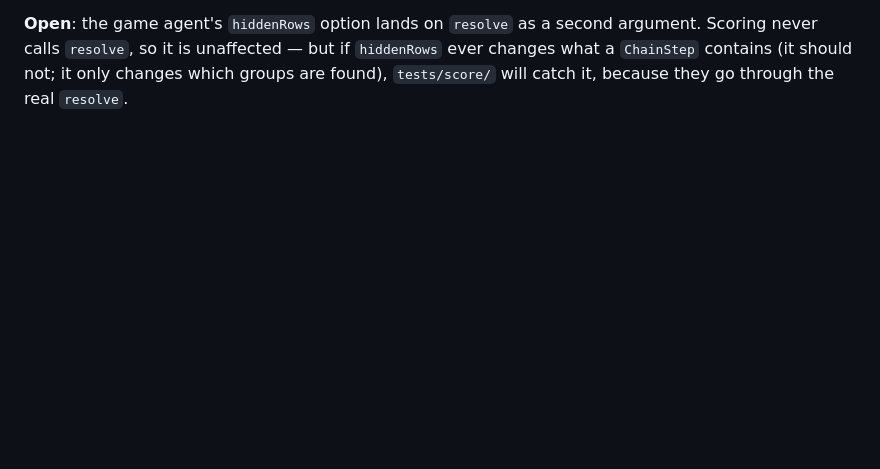
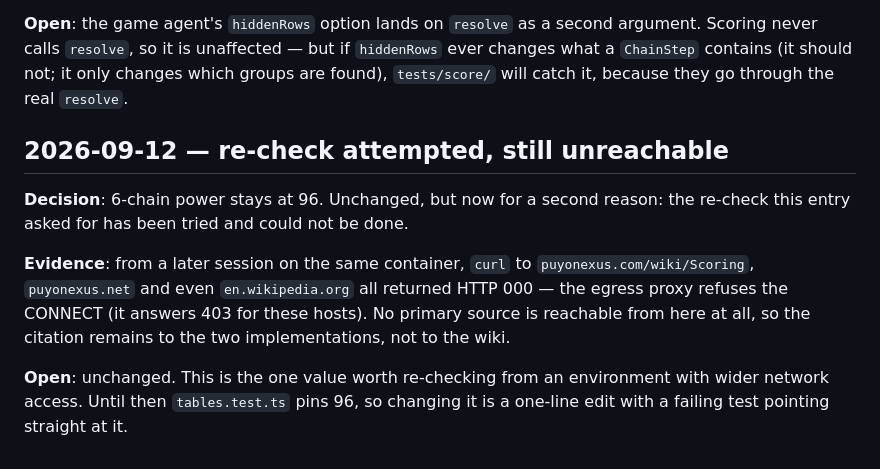
Before and after one commit to delaemon/claude-code-sandbox, a Markdown page: docs/worklog/score.md, the part around the change. Drawn GitHub-style; blank space fills up the shorter version.

Commit message:
Record that the 6-chain re-check was attempted and blocked
The entry asked for this value to be re-checked from somewhere with network
access. It was tried here and could not be: the egress proxy refuses CONNECT
to puyonexus.com, puyonexus.net and en.wikipedia.org alike, all returning 000.

The value is unchanged and the reasoning for it stands. What changes is that
"worth re-checking" is no longer an untried suggestion — it has been tried from
this container and cannot be done from one.

Co-Authored-By: Claude Opus 5 <noreply@anthropic.com>
Claude-Session: https://claude.ai/code/session_01NXixWMXaf1mW4WRNLgQSZ3

```diff
--- a/docs/worklog/score.md
+++ b/docs/worklog/score.md
@@ -170,3 +170,18 @@ argument. Scoring never calls `resolve`, so it is unaffected — but if
 `hiddenRows` ever changes what a `ChainStep` contains (it should not; it only
 changes which groups are found), `tests/score/` will catch it, because they go
 through the real `resolve`.
+
+## 2026-09-12 — re-check attempted, still unreachable
+
+**Decision**: 6-chain power stays at 96. Unchanged, but now for a second reason:
+the re-check this entry asked for has been tried and could not be done.
+
+**Evidence**: from a later session on the same container,
+`curl` to `puyonexus.com/wiki/Scoring`, `puyonexus.net` and even
+`en.wikipedia.org` all returned HTTP 000 — the egress proxy refuses the CONNECT
+(it answers 403 for these hosts). No primary source is reachable from here at
+all, so the citation remains to the two implementations, not to the wiki.
+
+**Open**: unchanged. This is the one value worth re-checking from an environment
+with wider network access. Until then `tables.test.ts` pins 96, so changing it
+is a one-line edit with a failing test pointing straight at it.
```
